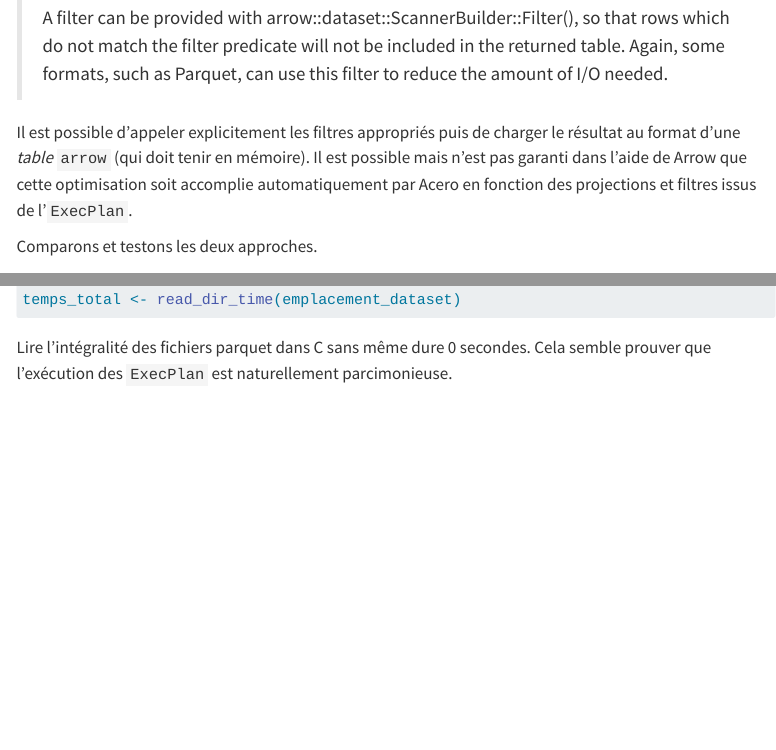
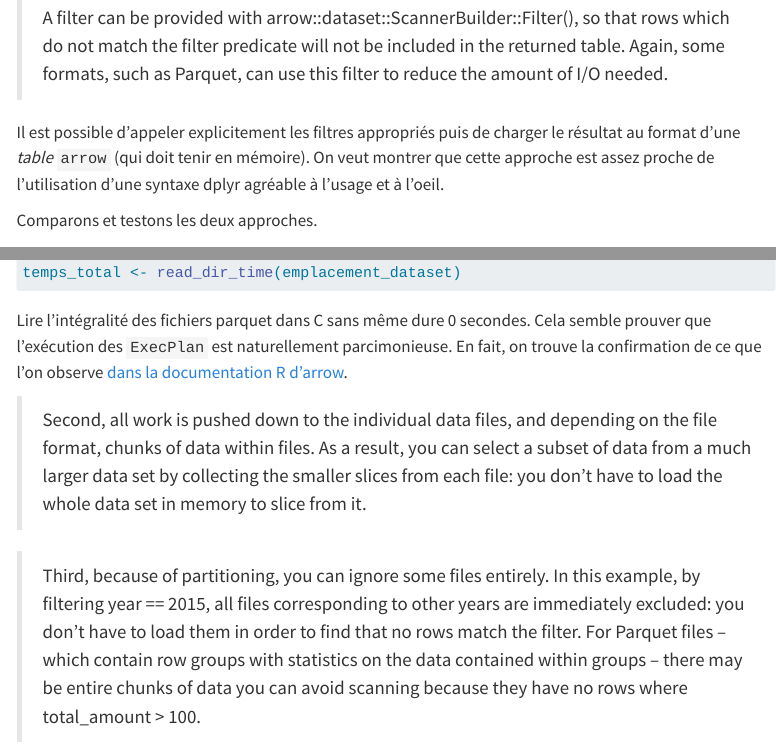
Before and after one commit to CASD-EU/Seminaire_Arrow, a Quarto document (paresse.qmd): the page in a window 1100 px wide, from 5020 px down, and a second part further down, joined at a grey line. Rendered offline with R 4.5, knitr and Pandoc in place of Quarto, with nearby package versions; some code elsewhere in the file could not run offline; menus at the side of the page are left out; long lines of code are wrapped.

Commit message:
citation sur la paresse vis à vis des subset dans le dataset

````diff
--- a/paresse.qmd
+++ b/paresse.qmd
@@ -212,7 +212,7 @@ La librairie `Datasets` d'Arrow sait lire sélectivement les colonnes et lignes
 
 > A filter can be provided with arrow::dataset::ScannerBuilder::Filter(), so that rows which do not match the filter predicate will not be included in the returned table. Again, some formats, such as Parquet, can use this filter to reduce the amount of I/O needed.
 
-Il est possible d'appeler explicitement les filtres appropriés puis de charger le résultat au format d'une *table* `arrow` (qui doit tenir en mémoire). Il est possible mais n'est pas garanti dans l'aide de Arrow que cette optimisation soit accomplie automatiquement par Acero en fonction des projections et filtres issus de l'`ExecPlan`.
+Il est possible d'appeler explicitement les filtres appropriés puis de charger le résultat au format d'une *table* `arrow` (qui doit tenir en mémoire). On veut montrer que cette approche est assez proche de l'utilisation d'une syntaxe dplyr agréable à l'usage et à l'oeil.
 
 Comparons et testons les deux approches.
 
@@ -322,4 +322,8 @@ read_dir_time <- function(dir) {
 temps_total <- read_dir_time(emplacement_dataset)
 ```
 
-Lire l'intégralité des fichiers parquet dans C sans même dure `r temps_total` secondes. Cela semble prouver que l'exécution des `ExecPlan` est naturellement parcimonieuse.
+Lire l'intégralité des fichiers parquet dans C sans même dure `r temps_total` secondes. Cela semble prouver que l'exécution des `ExecPlan` est naturellement parcimonieuse. En fait, on trouve la confirmation de ce que l'on observe [dans la documentation R d'arrow](https://arrow.apache.org/docs/r/articles/dataset.html).
+
+> Second, all work is pushed down to the individual data files, and depending on the file format, chunks of data within files. As a result, you can select a subset of data from a much larger data set by collecting the smaller slices from each file: you don’t have to load the whole data set in memory to slice from it.
+
+> Third, because of partitioning, you can ignore some files entirely. In this example, by filtering year == 2015, all files corresponding to other years are immediately excluded: you don’t have to load them in order to find that no rows match the filter. For Parquet files – which contain row groups with statistics on the data contained within groups – there may be entire chunks of data you can avoid scanning because they have no rows where total_amount > 100.
````
Also changed, not shown: 4 other files.
